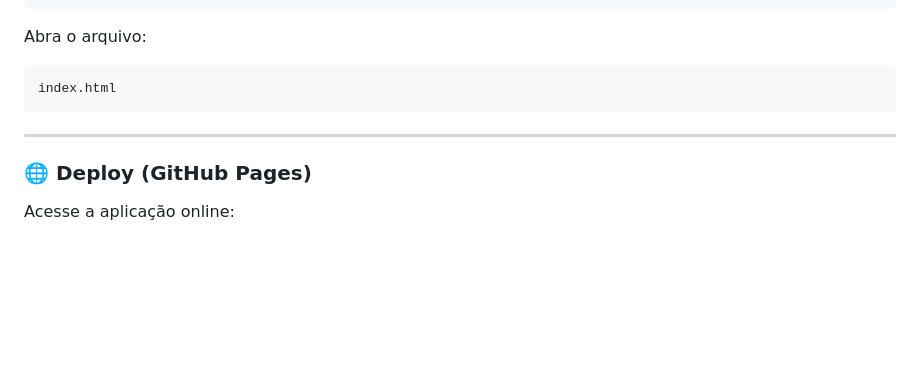
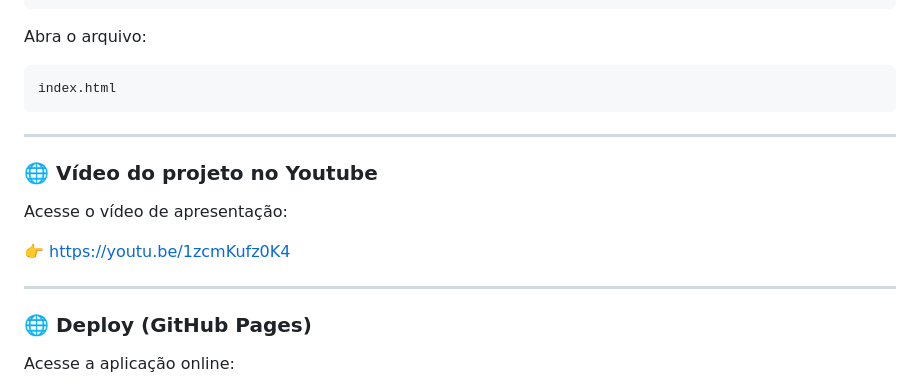
Before and after one commit to EduardoCaversan/educa-plus, a Markdown page: README.md, the part around the change. Drawn GitHub-style; blank space fills up the shorter version.

Commit message:
Adicionando vídeo

```diff
--- a/README.md
+++ b/README.md
@@ -109,6 +109,14 @@ index.html
 
 ---
 
+### 🌐 Vídeo do projeto no Youtube
+
+Acesse o vídeo de apresentação:
+
+👉 https://youtu.be/1zcmKufz0K4
+
+---
+
 ### 🌐 Deploy (GitHub Pages)
 
 Acesse a aplicação online:
```
